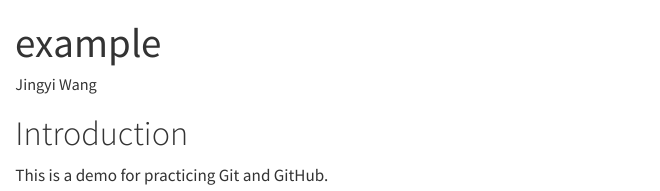
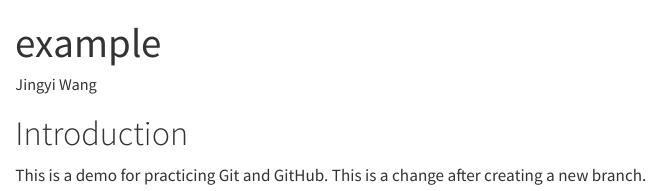
Before and after one commit to Jing0922/5513Assignment2, a Quarto document (example.qmd): the page in a window 1100 px wide, from its top. Rendered offline with R 4.5, knitr and Pandoc in place of Quarto, with nearby package versions.

Commit message:
Edit example.qmd in testbranch

```diff
--- a/example.qmd
+++ b/example.qmd
@@ -8,3 +8,4 @@ editor: visual
 # Introduction
 
 This is a demo for practicing Git and GitHub.
+This is a change after creating a new branch.
```
